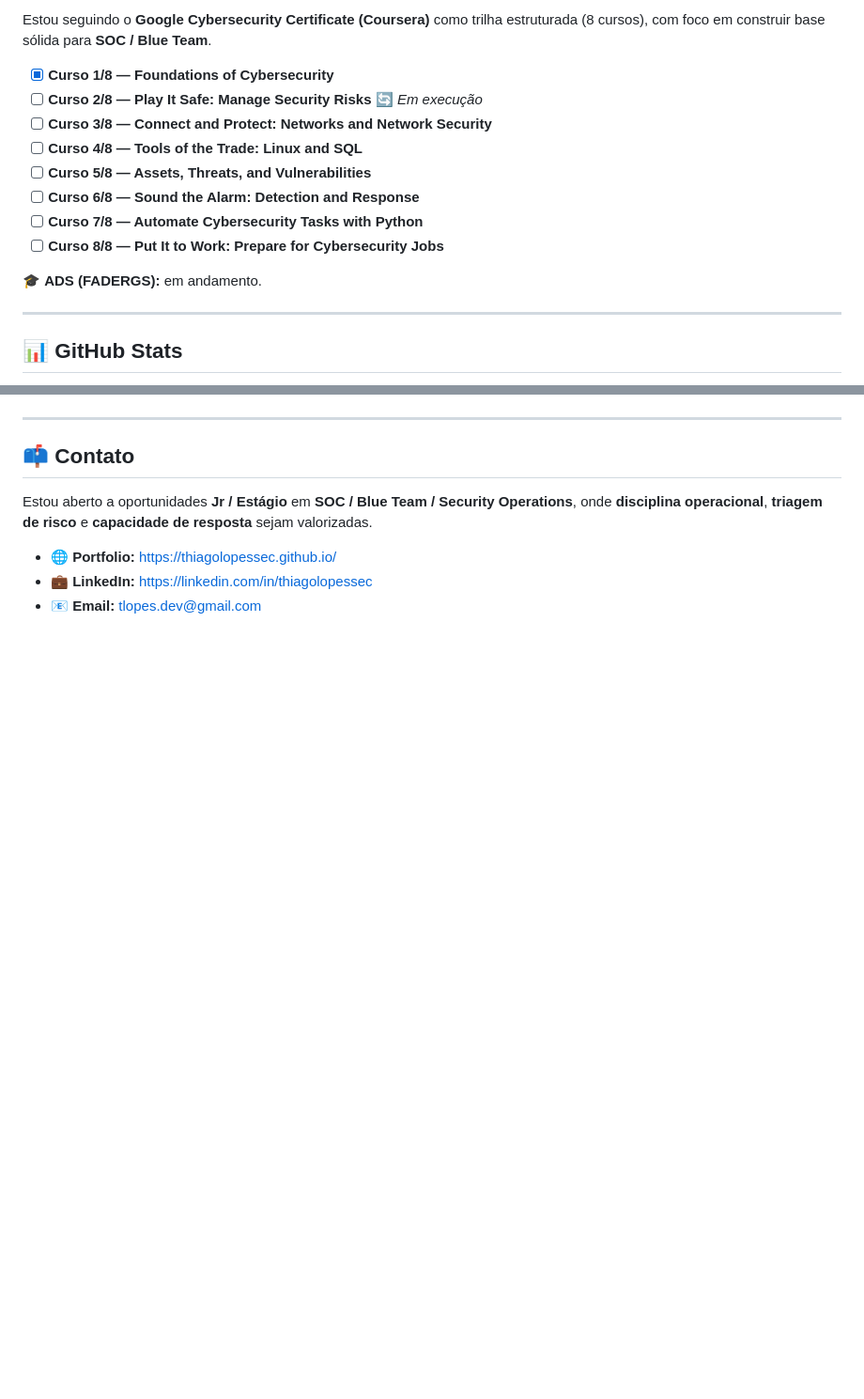
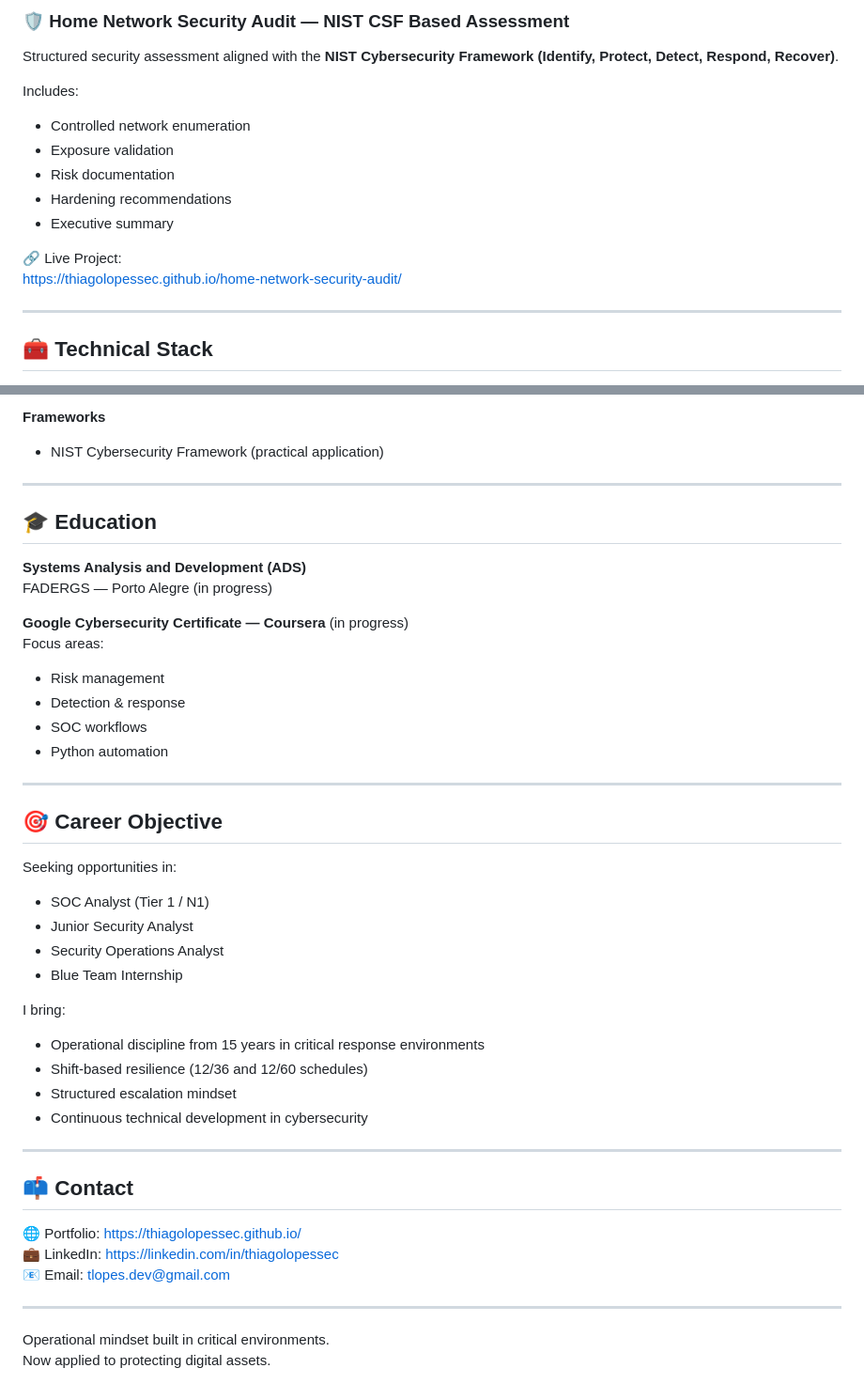
Before and after one commit to thiagolopessec/thiagolopessec.github.io, a Markdown page: README.md, 2 parts joined by grey strips. Shown at 94% size. Rendered like a GitHub page; blank space fills up the shorter version.

```diff
--- a/README.md
+++ b/README.md
@@ -49,18 +79,20 @@ Projetos desenhados para demonstrar **capacidade operacional** e **evolução t
 
-Estou seguindo o **Google Cybersecurity Certificate (Coursera)** como trilha estruturada (8 cursos), com foco em construir base sólida para **SOC / Blue Team**.
+### 🛡️ Home Network Security Audit — NIST CSF Based Assessment
 
-- [x] **Curso 1/8 — Foundations of Cybersecurity**
-- [ ] **Curso 2/8 — Play It Safe: Manage Security Risks** 🔄 *Em execução*
-- [ ] **Curso 3/8 — Connect and Protect: Networks and Network Security**
-- [ ] **Curso 4/8 — Tools of the Trade: Linux and SQL**
-- [ ] **Curso 5/8 — Assets, Threats, and Vulnerabilities**
-- [ ] **Curso 6/8 — Sound the Alarm: Detection and Response**
-- [ ] **Curso 7/8 — Automate Cybersecurity Tasks with Python**
-- [ ] **Curso 8/8 — Put It to Work: Prepare for Cybersecurity Jobs**
+Structured security assessment aligned with the **NIST Cybersecurity Framework (Identify, Protect, Detect, Respond, Recover)**.
 
-🎓 **ADS (FADERGS):** em andamento.
+Includes:
+
+- Controlled network enumeration
+- Exposure validation
+- Risk documentation
+- Hardening recommendations
+- Executive summary
+
+🔗 Live Project:
+https://thiagolopessec.github.io/home-network-security-audit/
 
 ---
 
-## 📊 GitHub Stats
+## 🧰 Technical Stack
 
@@ -71,10 +117,47 @@ Estou seguindo o **Google Cybersecurity Certificate (Coursera)** como trilha est
+**Frameworks**
+- NIST Cybersecurity Framework (practical application)
 
 ---
 
-## 📫 Contato
+## 🎓 Education
 
-Estou aberto a oportunidades **Jr / Estágio** em **SOC / Blue Team / Security Operations**, onde **disciplina operacional**, **triagem de risco** e **capacidade de resposta** sejam valorizadas.
+**Systems Analysis and Development (ADS)**
+FADERGS — Porto Alegre (in progress)
 
-- 🌐 **Portfolio:** https://thiagolopessec.github.io/
-- 💼 **LinkedIn:** https://linkedin.com/in/thiagolopessec
-- 📧 **Email:** tlopes.dev@gmail.com
+**Google Cybersecurity Certificate — Coursera** (in progress)
+Focus areas:
+- Risk management
+- Detection & response
+- SOC workflows
+- Python automation
+
+---
+
+## 🎯 Career Objective
+
+Seeking opportunities in:
+
+- SOC Analyst (Tier 1 / N1)
+- Junior Security Analyst
+- Security Operations Analyst
+- Blue Team Internship
+
+I bring:
+
+- Operational discipline from 15 years in critical response environments
+- Shift-based resilience (12/36 and 12/60 schedules)
+- Structured escalation mindset
+- Continuous technical development in cybersecurity
+
+---
+
+## 📫 Contact
+
+🌐 Portfolio: https://thiagolopessec.github.io/
+💼 LinkedIn: https://linkedin.com/in/thiagolopessec
+📧 Email: tlopes.dev@gmail.com
+
+---
+
+Operational mindset built in critical environments.
+Now applied to protecting digital assets.
```
Also changed, not shown: other parts of README.md (+76 -32 lines).
